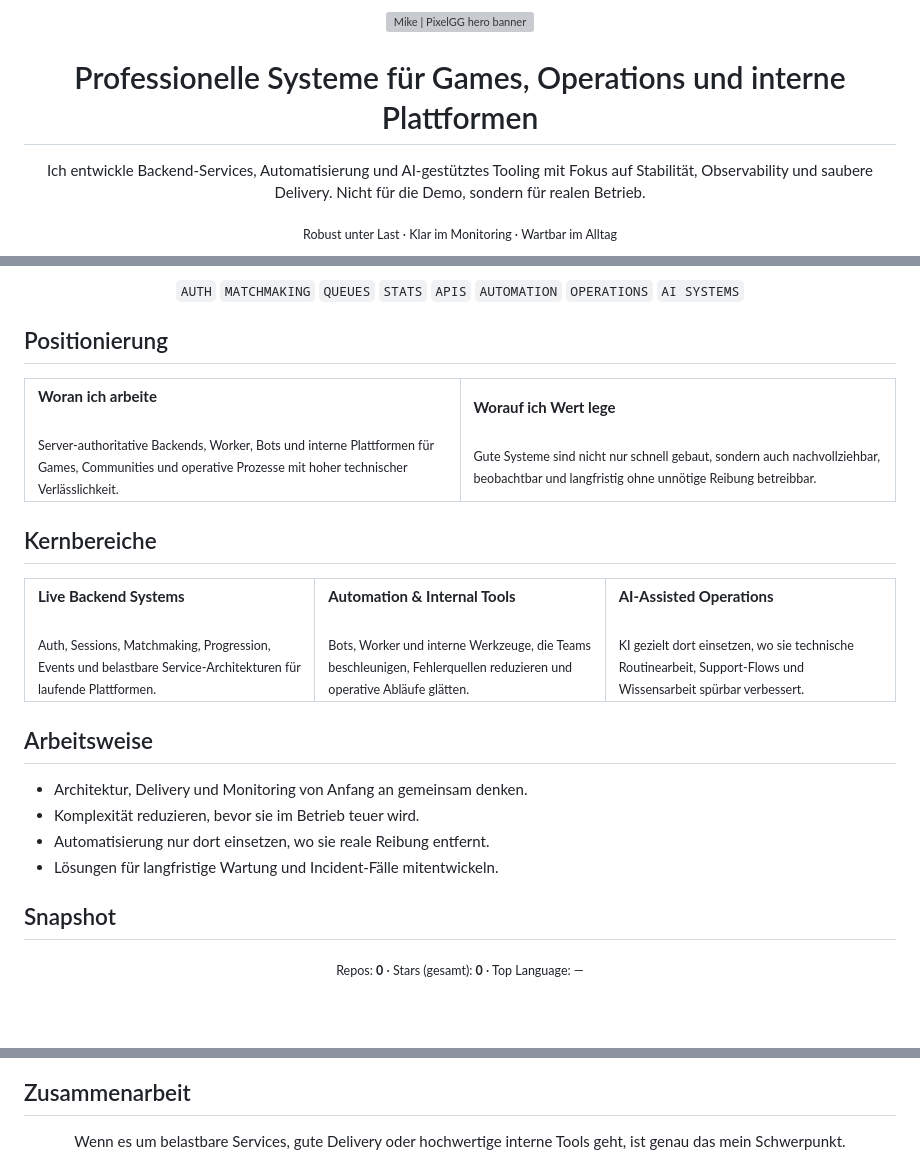
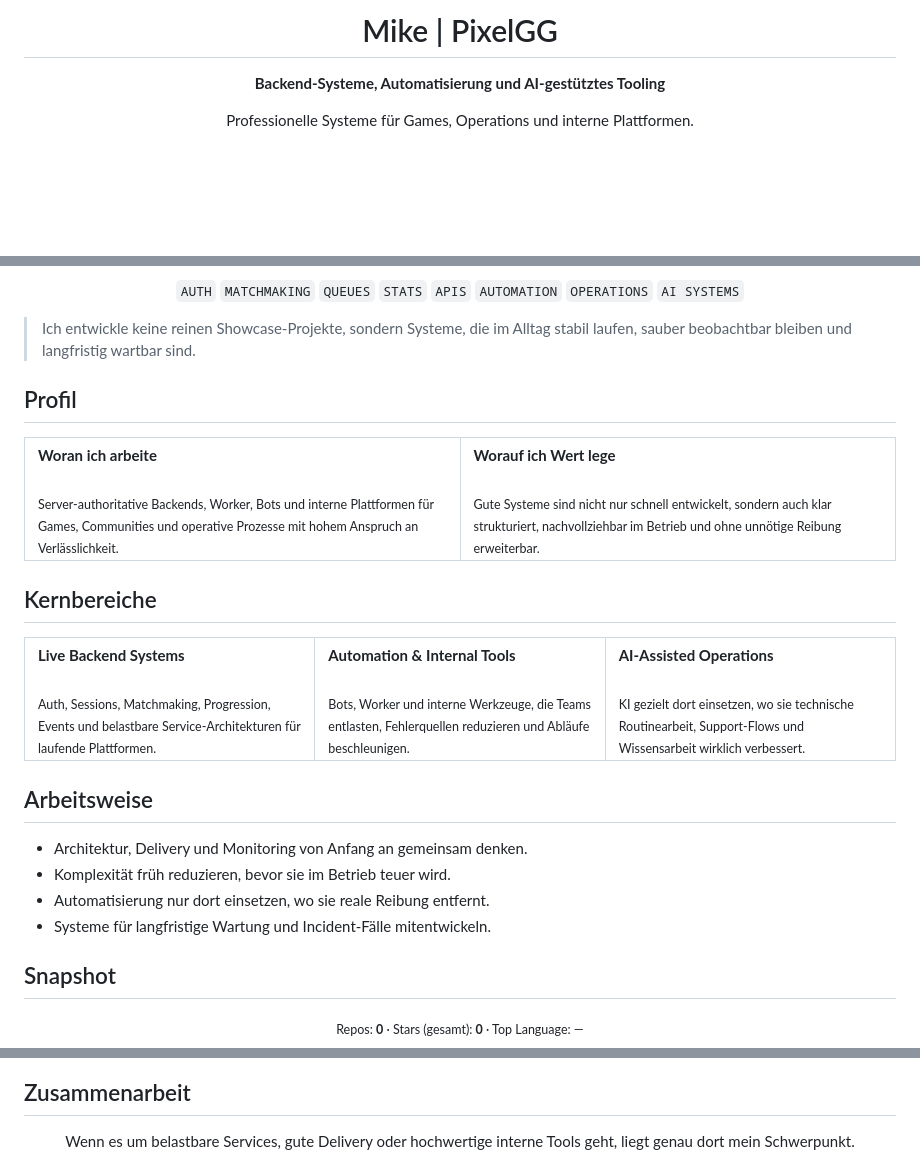
Before and after one commit to PixelGG/PixelGG, a Markdown page: README.md, 3 parts joined by grey strips. GitHub-like rendering; blank space fills up the shorter version; grey boxes are pictures that could not be loaded.

Commit message:
Refactor README for improved clarity and structure
Updated the README to enhance clarity and structure, including changes to headings, descriptions, and links.

```diff
--- a/README.md
+++ b/README.md
@@ -1,20 +1,11 @@
-<p align="center">
-  <img
-    src="assets/hero.svg"
-    alt="Mike | PixelGG hero banner"
-    width="100%"
-  />
-</p>
-
-<h1 align="center">Professionelle Systeme für Games, Operations und interne Plattformen</h1>
+<h1 align="center">Mike | PixelGG</h1>
 
 <p align="center">
-  Ich entwickle Backend-Services, Automatisierung und AI-gestütztes Tooling mit Fokus auf Stabilität,
-  Observability und saubere Delivery. Nicht für die Demo, sondern für realen Betrieb.
+  <strong>Backend-Systeme, Automatisierung und AI-gestütztes Tooling</strong>
 </p>
 
 <p align="center">
-  <sub>Robust unter Last · Klar im Monitoring · Wartbar im Alltag</sub>
+  Professionelle Systeme für Games, Operations und interne Plattformen.
 </p>
 
 <p align="center">
@@ -43,7 +25,9 @@
   <code>AI SYSTEMS</code>
 </p>
 
-## Positionierung
+> Ich entwickle keine reinen Showcase-Projekte, sondern Systeme, die im Alltag stabil laufen, sauber beobachtbar bleiben und langfristig wartbar sind.
+
+## Profil
 
 <table>
   <tr>
@@ -51,14 +35,14 @@
       <strong>Woran ich arbeite</strong><br><br>
       <sub>
         Server-authoritative Backends, Worker, Bots und interne Plattformen für Games,
-        Communities und operative Prozesse mit hoher technischer Verlässlichkeit.
+        Communities und operative Prozesse mit hohem Anspruch an Verlässlichkeit.
       </sub>
     </td>
     <td width="50%" valign="top">
       <strong>Worauf ich Wert lege</strong><br><br>
       <sub>
-        Gute Systeme sind nicht nur schnell gebaut, sondern auch nachvollziehbar,
-        beobachtbar und langfristig ohne unnötige Reibung betreibbar.
+        Gute Systeme sind nicht nur schnell entwickelt, sondern auch klar strukturiert,
+        nachvollziehbar im Betrieb und ohne unnötige Reibung erweiterbar.
       </sub>
     </td>
   </tr>
@@ -78,15 +62,15 @@
     <td width="33%" valign="top">
       <strong>Automation & Internal Tools</strong><br><br>
       <sub>
-        Bots, Worker und interne Werkzeuge, die Teams beschleunigen,
-        Fehlerquellen reduzieren und operative Abläufe glätten.
+        Bots, Worker und interne Werkzeuge, die Teams entlasten,
+        Fehlerquellen reduzieren und Abläufe beschleunigen.
       </sub>
     </td>
     <td width="33%" valign="top">
       <strong>AI-Assisted Operations</strong><br><br>
       <sub>
         KI gezielt dort einsetzen, wo sie technische Routinearbeit,
-        Support-Flows und Wissensarbeit spürbar verbessert.
+        Support-Flows und Wissensarbeit wirklich verbessert.
       </sub>
     </td>
   </tr>
@@ -95,9 +79,9 @@
 ## Arbeitsweise
 
 - Architektur, Delivery und Monitoring von Anfang an gemeinsam denken.
-- Komplexität reduzieren, bevor sie im Betrieb teuer wird.
+- Komplexität früh reduzieren, bevor sie im Betrieb teuer wird.
 - Automatisierung nur dort einsetzen, wo sie reale Reibung entfernt.
-- Lösungen für langfristige Wartung und Incident-Fälle mitentwickeln.
+- Systeme für langfristige Wartung und Incident-Fälle mitentwickeln.
 
 ## Snapshot
 
@@ -172,7 +151,7 @@
 
 <p align="center">
   Wenn es um belastbare Services, gute Delivery oder hochwertige interne Tools geht,
-  ist genau das mein Schwerpunkt.
+  liegt genau dort mein Schwerpunkt.
 </p>
 
 <p align="center">
```
Also changed, not shown: other parts of README.md (+18 -41 lines).
